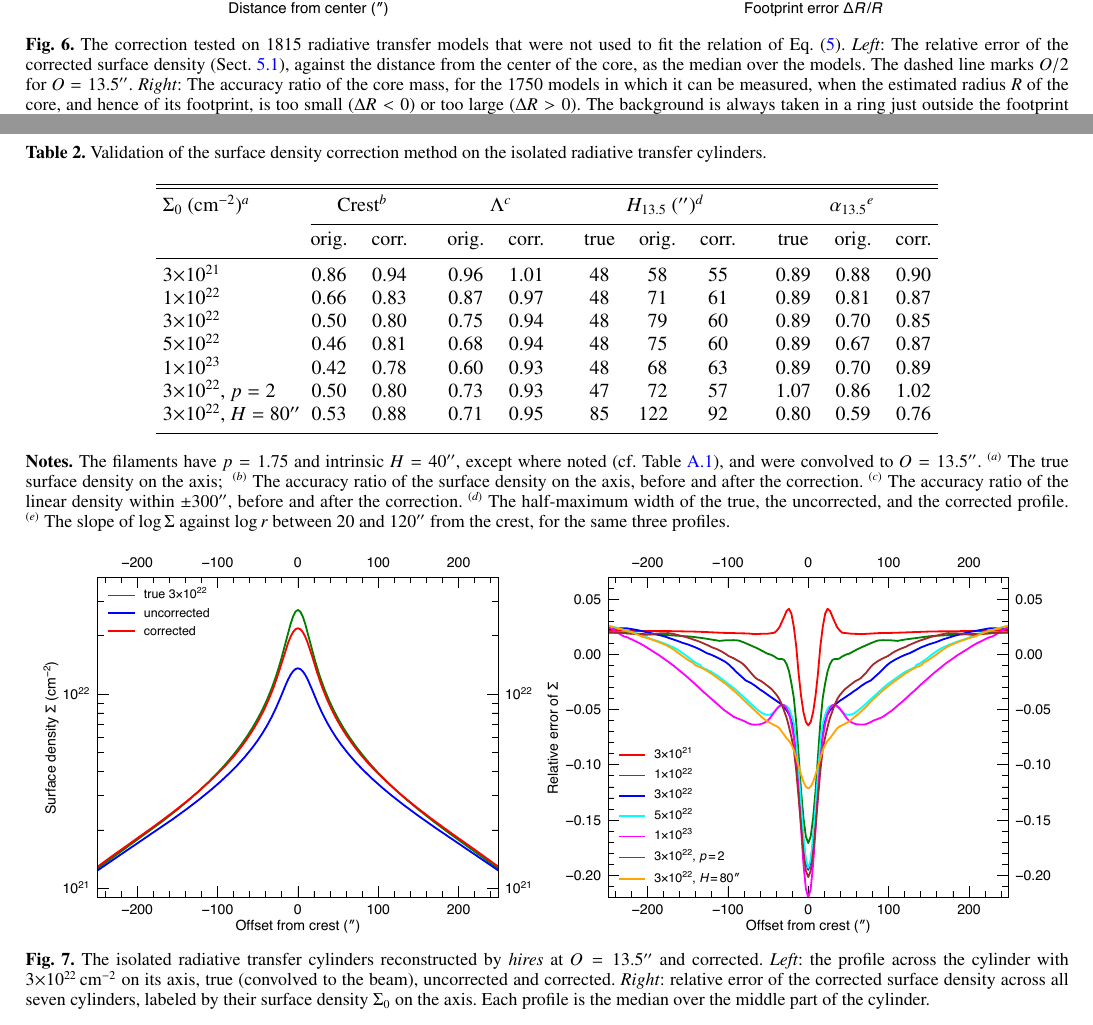
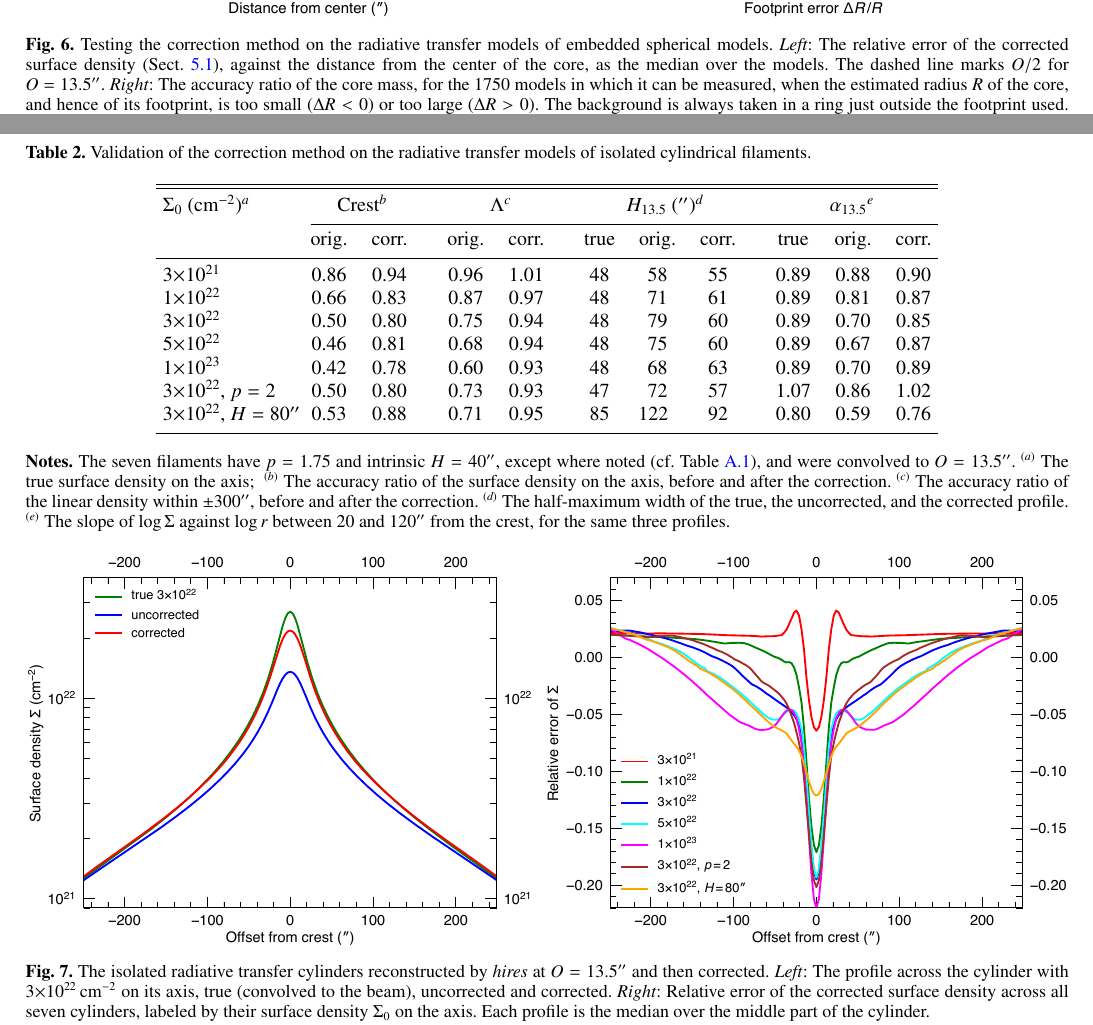
Before and after one commit to amenshch/Aquila-cutout-test, a LaTeX paper (latex/261029/hires2_correction.tex): two parts of pages 9 and 10 of 22, joined at a grey line, cut so that both start at the same text. Compiled offline with pdfLaTeX.

Commit message:
Add files via upload

```diff
--- a/latex/261029/hires2_correction.tex
+++ b/latex/261029/hires2_correction.tex
@@ -681,13 +681,12 @@ percentiles as in (b).}
 \begin{figure*}
 \centering
 \includegraphics[width=0.96\textwidth]{fig_grid_validation.pdf}
-\caption{The correction tested on $1815$ radiative transfer models that were not used to fit the relation of Eq.~(\ref{eq:law}).
-\emph{Left}: The relative error of the corrected surface density (Sect.~\ref{sec:valgrid}), against the distance from the center of
-the core, as the median over the models. The dashed line marks $O/2$ for $O = 13.5{\arcsec}$. \emph{Right}: The accuracy ratio
-of the core mass, for the $1750$ models in which it can be measured, when the estimated radius $R$ of the core, and hence of its
-footprint, is too small ($\Delta R < 0$) or too large ($\Delta R > 0$). The background is always taken in a ring just outside the
-footprint used. The lines are medians over the models, and the band marks the 16th to 84th percentiles for
-$\mathcal{F}_{36.3\,}\mathcal{D}_{13.5}$.}
+\caption{Testing the correction method on the radiative transfer models of embedded spherical models. \emph{Left}: The relative
+error of the corrected surface density (Sect.~\ref{sec:valgrid}), against the distance from the center of the core, as the median
+over the models. The dashed line marks $O/2$ for $O = 13.5{\arcsec}$. \emph{Right}: The accuracy ratio of the core mass, for the
+$1750$ models in which it can be measured, when the estimated radius $R$ of the core, and hence of its footprint, is too small
+($\Delta R < 0$) or too large ($\Delta R > 0$). The background is always taken in a ring just outside the footprint used. The lines
+are medians over the models, and the band marks the 16th to 84th percentiles for $\mathcal{F}_{36.3\,}\mathcal{D}_{13.5}$.}
 \label{fig:valgrid}
 \end{figure*}
 
@@ -731,7 +730,7 @@ over the middle part of each cylinder.
 %%%%% *_isolated directories (mc.surfdens.fits and hi.surface.density.r13p5.fits; the factor is applied to the median profile,
 %%%%% as in fig_cylinders).
 %%%%% -----------------------------------------------------------------------------------------------------------------------------
-\caption{Validation of the surface density correction method on the isolated radiative transfer cylinders.}
+\caption{Validation of the correction method on the radiative transfer models of isolated cylindrical filaments.}
 \label{tab:cyl}
 \centering
 \begin{tabular}{@{}l@{\hspace{5pt}}cc@{\hspace{20pt}}cc@{\hspace{20pt}}ccc@{\hspace{20pt}}ccc@{}}
@@ -757,8 +757,8 @@ over the middle part of each cylinder.
 \noalign{\smallskip}
 \hline
 \end{tabular}
-\tablefoot{The filaments have $p = 1.75$ and intrinsic $H = 40{\arcsec}$, except where noted (cf. Table~\ref{tab:cylpar}), and were
-convolved to $O = 13.5{\arcsec}$.
+\tablefoot{The seven filaments have $p = 1.75$ and intrinsic $H = 40{\arcsec}$, except where noted (cf. Table~\ref{tab:cylpar}),
+and were convolved to $O = 13.5{\arcsec}$.
 \tablefoottext{a}{The true surface density on the axis; }
 \tablefoottext{b}{The accuracy ratio of the surface density on the axis, before and after the correction.}
 \tablefoottext{c}{The accuracy ratio of the linear density within $\pm300{\arcsec}$, before and after the correction.}
@@ -768,13 +768,13 @@ profiles.}
 }
 \end{table*}
 
-\begin{figure*}
-\centering
-\includegraphics[width=0.97\textwidth]{fig_cylinders.pdf}
-\caption{The isolated radiative transfer cylinders reconstructed by \emph{hires} at $O = 13.5{\arcsec}$ and corrected. \emph{Left}:
-the profile across the cylinder with $3{\times}10^{22}$\,cm$^{-2}$ on its axis, true (convolved to the beam), uncorrected and
-corrected. \emph{Right}: relative error of the corrected surface density across all seven cylinders, labeled by their surface
-density $\Sigma_{0}$ on the axis. Each profile is the median over the middle part of the cylinder.}
+ \begin{figure*}
+\centering
+\includegraphics[width=\textwidth]{fig_cylinders.pdf}
+\caption{The isolated radiative transfer cylinders reconstructed by \emph{hires} at $O = 13.5{\arcsec}$ and then corrected.
+\emph{Left}: The profile across the cylinder with $3{\times}10^{22}$\,cm$^{-2}$ on its axis, true (convolved to the beam),
+uncorrected and corrected. \emph{Right}: Relative error of the corrected surface density across all seven cylinders, labeled by
+their surface density $\Sigma_{0}$ on the axis. Each profile is the median over the middle part of the cylinder.}
 \label{fig:cylinders}
 \end{figure*}
 
```
Also changed, not shown: latex/261029/hires2_correction.tex (59 more changed lines).
